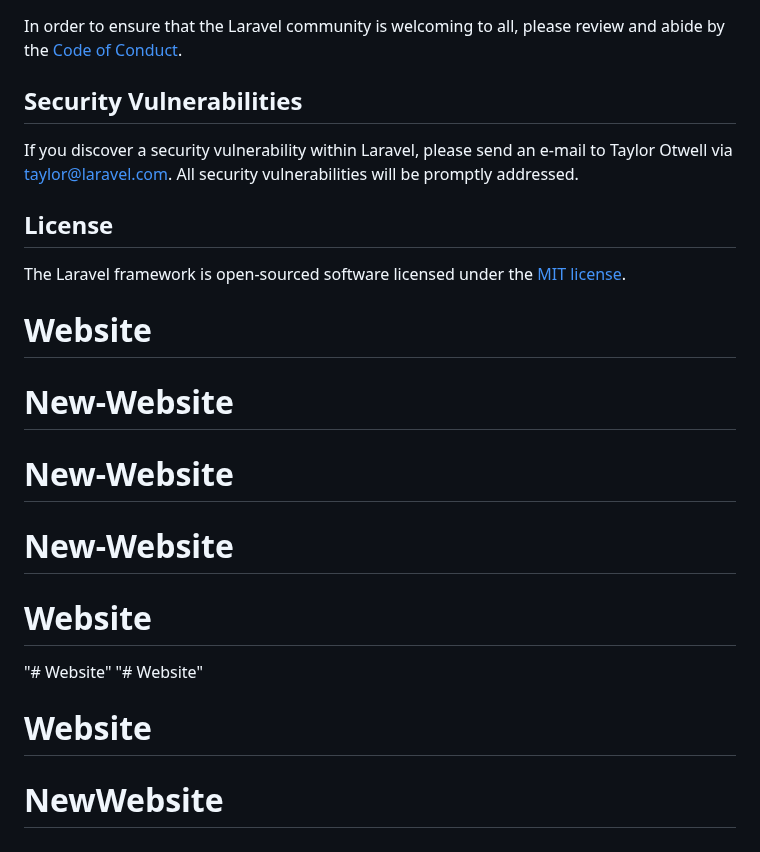
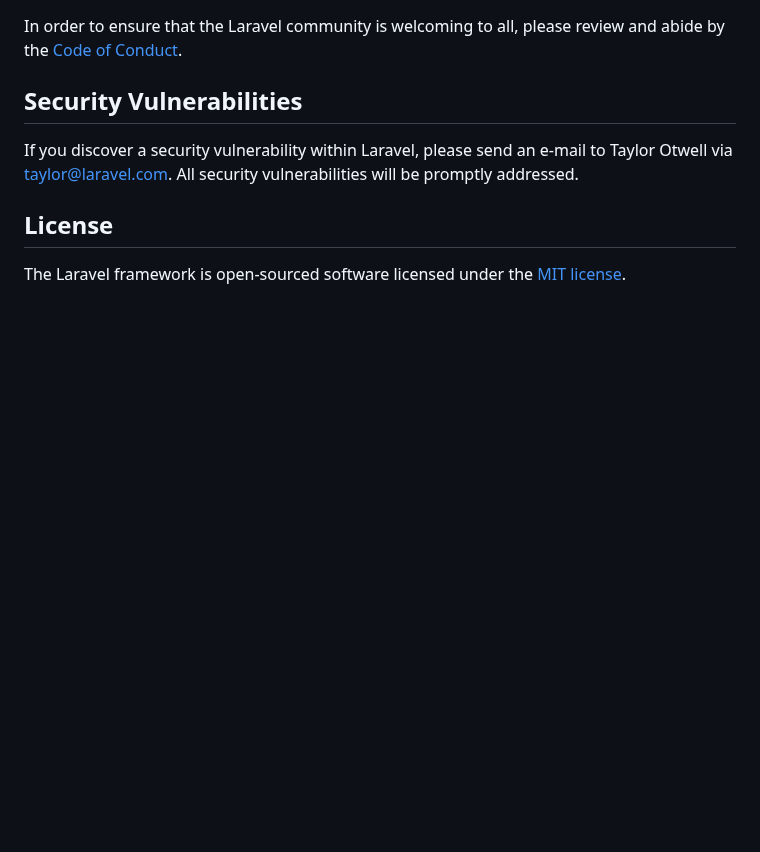
Before and after one commit to zianaaulia/NewWebsite, a Markdown page: README.md, the part around the change. Rendered like a GitHub page; blank space fills up the shorter version.

```diff
--- a/README.md
+++ b/README.md
@@ -64,12 +64,3 @@ If you discover a security vulnerability within Laravel, please send an e-mail t
 ## License
 
 The Laravel framework is open-sourced software licensed under the [MIT license](https://opensource.org/licenses/MIT).
-# Website
-# New-Website
-# New-Website
-# New-Website
-# Website
-"# Website"
-"# Website"
-# Website
-# NewWebsite
```
